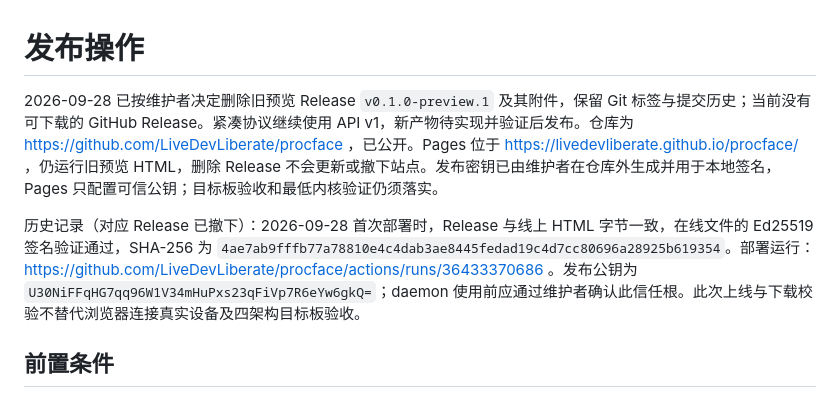
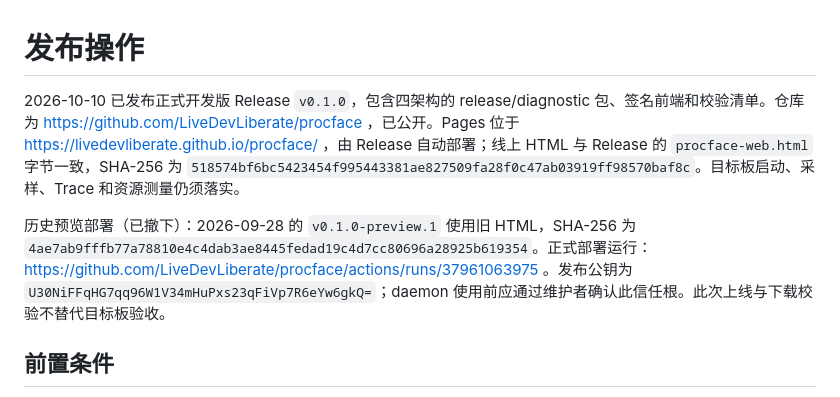
Before and after one commit to LiveDevLiberate/procface, a Markdown page: docs/release.md, the part around the change. GitHub-like rendering.

Commit message:
docs: record v0.1.0 pages release

```diff
--- a/docs/release.md
+++ b/docs/release.md
@@ -1,8 +1,8 @@
 # 发布操作
 
-2026-09-28 已按维护者决定删除旧预览 Release `v0.1.0-preview.1` 及其附件，保留 Git 标签与提交历史；当前没有可下载的 GitHub Release。紧凑协议继续使用 API v1，新产物待实现并验证后发布。仓库为 https://github.com/LiveDevLiberate/procface ，已公开。Pages 位于 https://livedevliberate.github.io/procface/ ，仍运行旧预览 HTML，删除 Release 不会更新或撤下站点。发布密钥已由维护者在仓库外生成并用于本地签名，Pages 只配置可信公钥；目标板验收和最低内核验证仍须落实。
+2026-10-10 已发布正式开发版 Release `v0.1.0`，包含四架构的 release/diagnostic 包、签名前端和校验清单。仓库为 https://github.com/LiveDevLiberate/procface ，已公开。Pages 位于 https://livedevliberate.github.io/procface/ ，由 Release 自动部署；线上 HTML 与 Release 的 `procface-web.html` 字节一致，SHA-256 为 `518574bf6bc5423454f995443381ae827509fa28f0c47ab03919ff98570baf8c`。目标板启动、采样、Trace 和资源测量仍须落实。
 
-历史记录（对应 Release 已撤下）：2026-09-28 首次部署时，Release 与线上 HTML 字节一致，在线文件的 Ed25519 签名验证通过，SHA-256 为 `4ae7ab9fffb77a78810e4c4dab3ae8445fedad19c4d7cc80696a28925b619354`。部署运行：https://github.com/LiveDevLiberate/procface/actions/runs/36433370686 。发布公钥为 `U30NiFFqHG7qq96W1V34mHuPxs23qFiVp7R6eYw6gkQ=`；daemon 使用前应通过维护者确认此信任根。此次上线与下载校验不替代浏览器连接真实设备及四架构目标板验收。
+历史预览部署（已撤下）：2026-09-28 的 `v0.1.0-preview.1` 使用旧 HTML，SHA-256 为 `4ae7ab9fffb77a78810e4c4dab3ae8445fedad19c4d7cc80696a28925b619354`。正式部署运行：https://github.com/LiveDevLiberate/procface/actions/runs/37961063975 。发布公钥为 `U30NiFFqHG7qq96W1V34mHuPxs23qFiVp7R6eYw6gkQ=`；daemon 使用前应通过维护者确认此信任根。此次上线与下载校验不替代目标板验收。
 
 ## 前置条件
 
```
Also changed, not shown: 1 other file.
